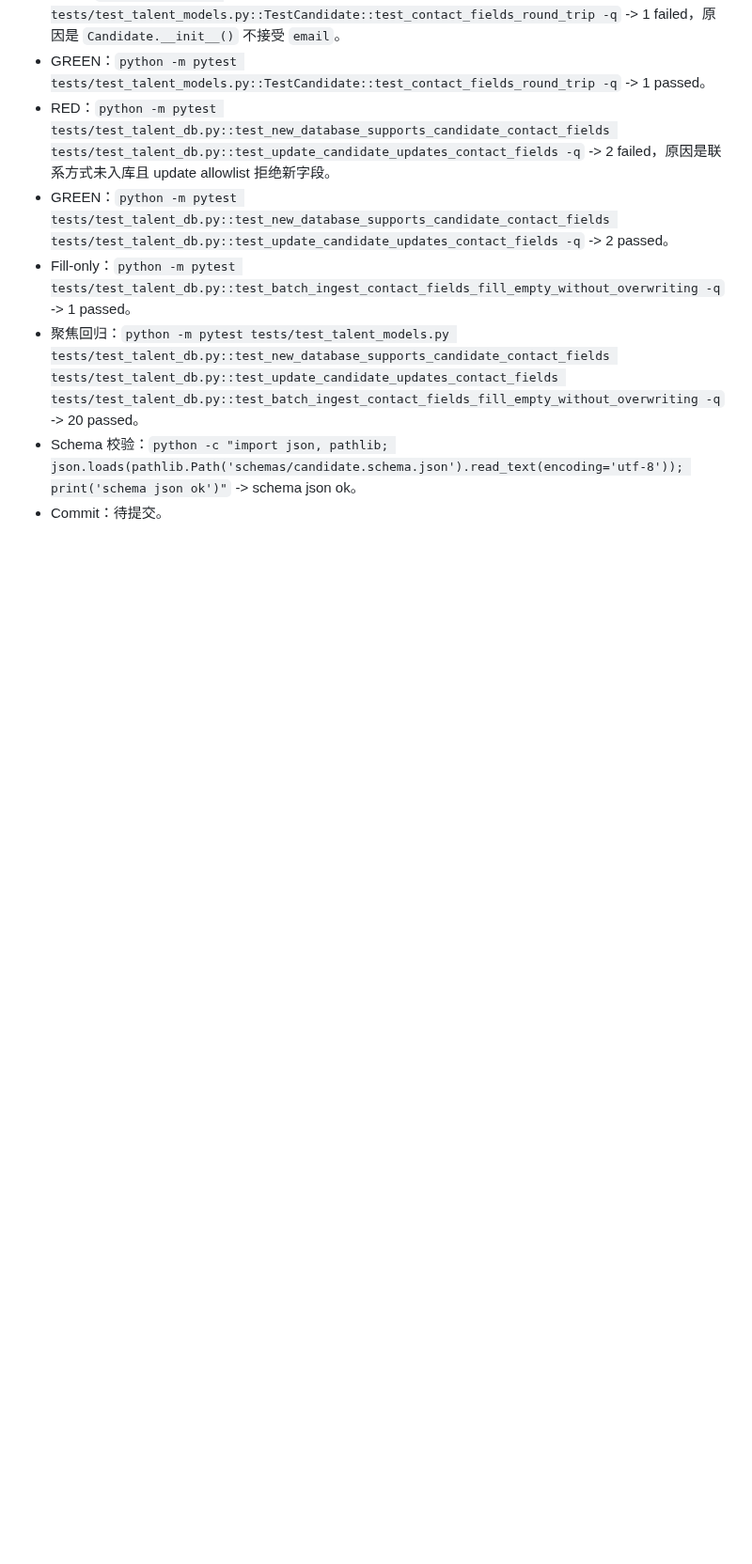
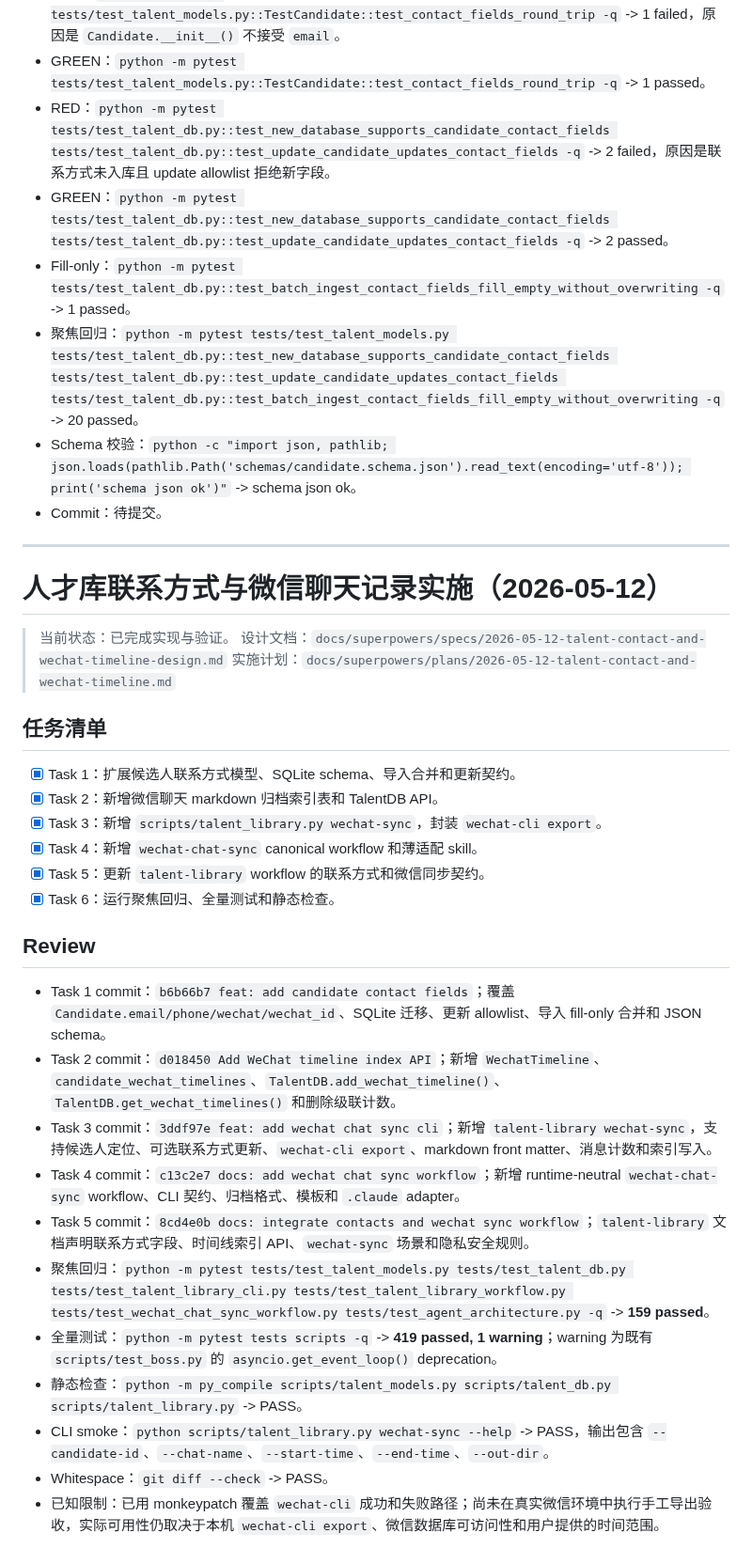
Before and after one commit to jinguanghua1984-byte/talent-agent, a Markdown page: tasks/todo.md, the part around the change. Shown at 94% size. Drawn GitHub-style; blank space fills up the shorter version.

Commit message:
docs: record talent contact implementation results

```diff
--- a/tasks/todo.md
+++ b/tasks/todo.md
@@ -587,3 +587,34 @@
 - 聚焦回归：`python -m pytest tests/test_talent_models.py tests/test_talent_db.py::test_new_database_supports_candidate_contact_fields tests/test_talent_db.py::test_update_candidate_updates_contact_fields tests/test_talent_db.py::test_batch_ingest_contact_fields_fill_empty_without_overwriting -q` -> 20 passed。
 - Schema 校验：`python -c "import json, pathlib; json.loads(pathlib.Path('schemas/candidate.schema.json').read_text(encoding='utf-8')); print('schema json ok')"` -> schema json ok。
 - Commit：待提交。
+
+---
+
+# 人才库联系方式与微信聊天记录实施（2026-05-12）
+
+> 当前状态：已完成实现与验证。
+> 设计文档：`docs/superpowers/specs/2026-05-12-talent-contact-and-wechat-timeline-design.md`
+> 实施计划：`docs/superpowers/plans/2026-05-12-talent-contact-and-wechat-timeline.md`
+
+## 任务清单
+
+- [x] Task 1：扩展候选人联系方式模型、SQLite schema、导入合并和更新契约。
+- [x] Task 2：新增微信聊天 markdown 归档索引表和 TalentDB API。
+- [x] Task 3：新增 `scripts/talent_library.py wechat-sync`，封装 `wechat-cli export`。
+- [x] Task 4：新增 `wechat-chat-sync` canonical workflow 和薄适配 skill。
+- [x] Task 5：更新 `talent-library` workflow 的联系方式和微信同步契约。
+- [x] Task 6：运行聚焦回归、全量测试和静态检查。
+
+## Review
+
+- Task 1 commit：`b6b66b7 feat: add candidate contact fields`；覆盖 `Candidate.email/phone/wechat/wechat_id`、SQLite 迁移、更新 allowlist、导入 fill-only 合并和 JSON schema。
+- Task 2 commit：`d018450 Add WeChat timeline index API`；新增 `WechatTimeline`、`candidate_wechat_timelines`、`TalentDB.add_wechat_timeline()`、`TalentDB.get_wechat_timelines()` 和删除级联计数。
+- Task 3 commit：`3ddf97e feat: add wechat chat sync cli`；新增 `talent-library wechat-sync`，支持候选人定位、可选联系方式更新、`wechat-cli export`、markdown front matter、消息计数和索引写入。
+- Task 4 commit：`c13c2e7 docs: add wechat chat sync workflow`；新增 runtime-neutral `wechat-chat-sync` workflow、CLI 契约、归档格式、模板和 `.claude` adapter。
+- Task 5 commit：`8cd4e0b docs: integrate contacts and wechat sync workflow`；`talent-library` 文档声明联系方式字段、时间线索引 API、`wechat-sync` 场景和隐私安全规则。
+- 聚焦回归：`python -m pytest tests/test_talent_models.py tests/test_talent_db.py tests/test_talent_library_cli.py tests/test_talent_library_workflow.py tests/test_wechat_chat_sync_workflow.py tests/test_agent_architecture.py -q` -> **159 passed**。
+- 全量测试：`python -m pytest tests scripts -q` -> **419 passed, 1 warning**；warning 为既有 `scripts/test_boss.py` 的 `asyncio.get_event_loop()` deprecation。
+- 静态检查：`python -m py_compile scripts/talent_models.py scripts/talent_db.py scripts/talent_library.py` -> PASS。
+- CLI smoke：`python scripts/talent_library.py wechat-sync --help` -> PASS，输出包含 `--candidate-id`、`--chat-name`、`--start-time`、`--end-time`、`--out-dir`。
+- Whitespace：`git diff --check` -> PASS。
+- 已知限制：已用 monkeypatch 覆盖 `wechat-cli` 成功和失败路径；尚未在真实微信环境中执行手工导出验收，实际可用性仍取决于本机 `wechat-cli export`、微信数据库可访问性和用户提供的时间范围。
```
